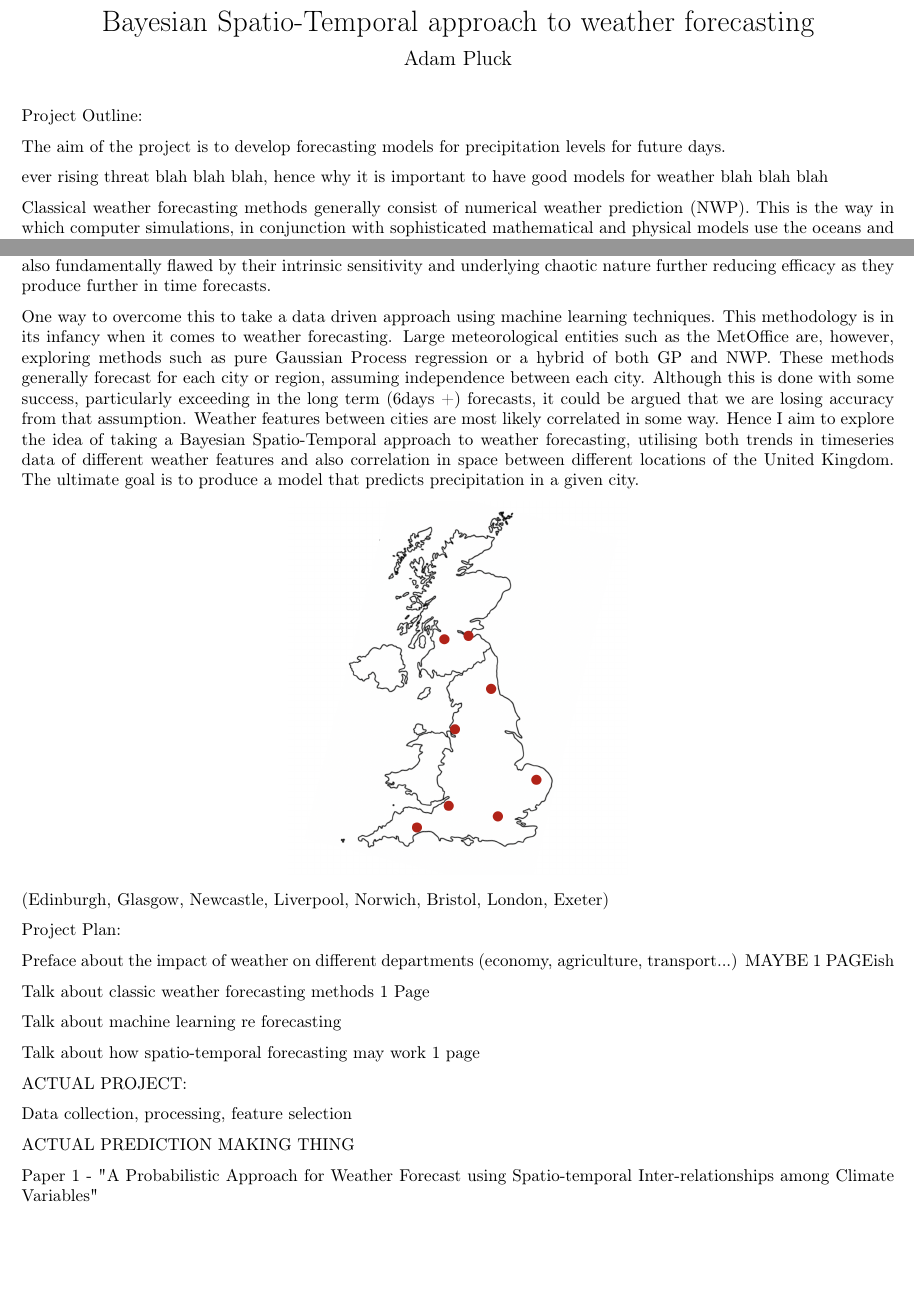
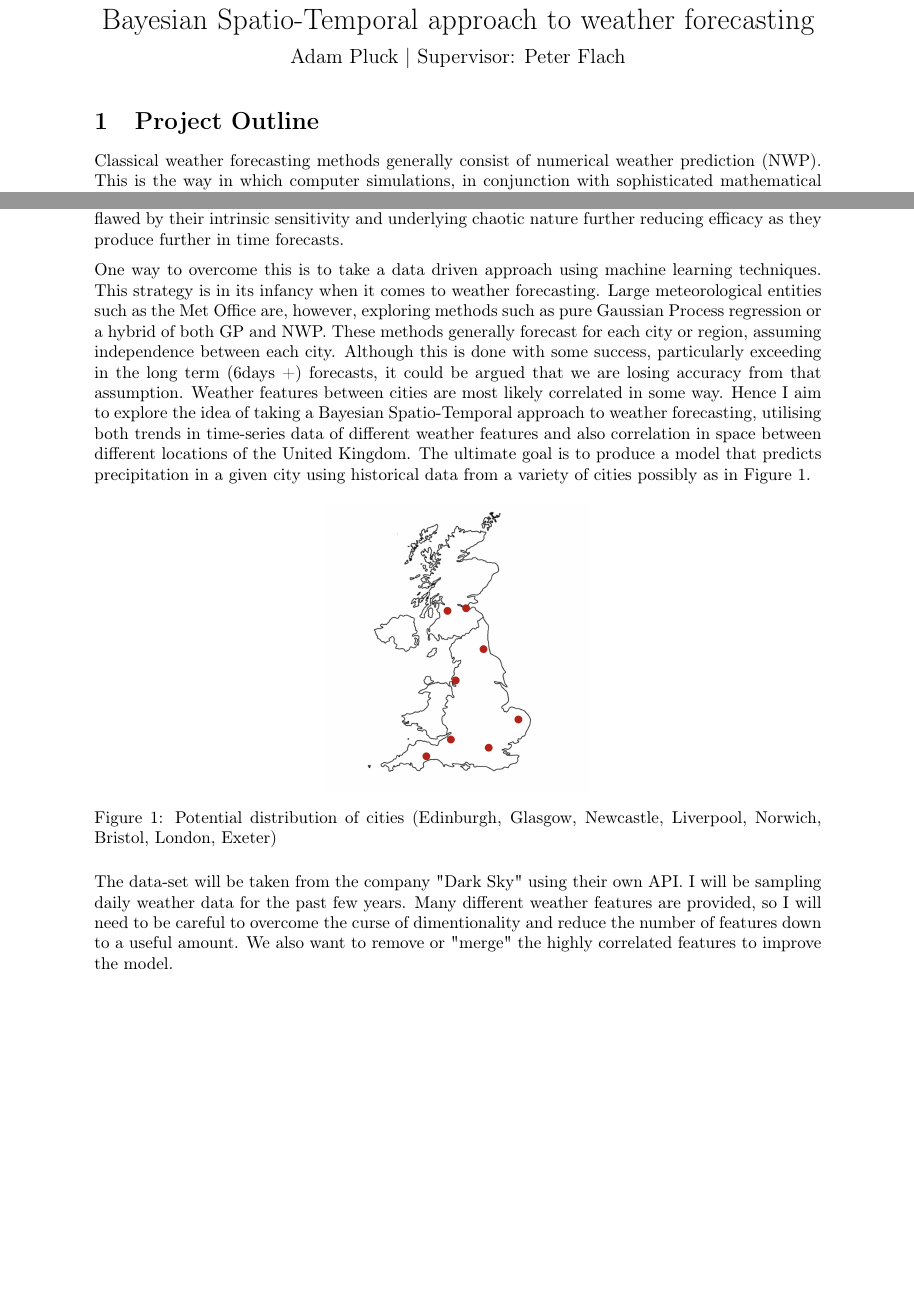
Before and after one commit to adamp64/Spatio-Temporal-Forecasting, a LaTeX document (Spatio-Temporal Model Outline.tex): two parts of the page, joined at a grey line, cut so that both start at the same text, the shorter picture padded with empty space. Compiled offline with pdfLaTeX.

Commit message:
Roughly finished the project outline - Paper Reviews in the comments

```diff
--- a/Spatio-Temporal Model Outline.tex
+++ b/Spatio-Temporal Model Outline.tex
@@ -6,7 +6,7 @@
 \usepackage[T1]{fontenc}
 
 %% Sets page size and margins
-\usepackage[a4paper,top=2cm,bottom=2cm,left=1.5cm,right=1.5cm,marginparwidth=1.75cm]{geometry}
+\usepackage[a4paper,top=3cm,bottom=3cm,left=3cm,right=3cm,marginparwidth=1.75cm]{geometry}
 
 %% Useful packages
 \usepackage{amsmath}
@@ -14,12 +14,12 @@
 \usepackage[colorlinks=true, allcolors=blue]{hyperref}
 \usepackage{parskip}
 \usepackage{subfig}
-
+\usepackage{comment}
 
 
 
 \title{\vspace{-2.0cm}Bayesian Spatio-Temporal approach to weather forecasting\vspace{-2ex}}
-\author{\vspace{-5.0cm}Adam Pluck\vspace{-3ex}}
+\author{\vspace{-5.0cm}Adam Pluck | Supervisor: Peter Flach}\vspace{-3ex}
 \date{\vspace{-2ex}}
 
 
@@ -29,15 +29,27 @@
 \maketitle
 
 
-
-Project Outline:
-
-The aim of the project is to develop forecasting models for precipitation levels for future days.
+\section{Project Outline}
 
 
-ever rising threat blah blah blah, hence why it is important to have good models for weather blah blah blah
+\begin{comment}
+    ever rising threat blah blah blah, hence why it is important to have good models for weather blah blah blah
+\end{comment}
+
 
 
 Classical weather forecasting methods generally consist of numerical weather prediction (NWP). This is the way in which computer simulations, in conjunction with sophisticated mathematical and physical models use the oceans and atmosphere to predict future weather conditions. These models do, however, come with an ever increasing complexity. Even with the most powerful supercomputers, "forecast skill" drops off after just the 6th day. These models are also fundamentally flawed by their intrinsic sensitivity and underlying chaotic nature further reducing efficacy as they produce further in time forecasts.
 
-One way to overcome this to take a data driven approach using machine learning techniques. This methodology is in its infancy when it comes to weather forecasting. Large meteorological entities such as the MetOffice are, however, exploring methods such as pure Gaussian Process regression or a hybrid of both GP and NWP. These methods generally forecast for each city or region, assuming independence between each city. Although this is done with some success, particularly exceeding in the long term (6days +) forecasts, it could be argued that we are losing accuracy from that assumption. Weather features between cities are most likely correlated in some way. Hence I aim to explore the idea of taking a Bayesian Spatio-Temporal approach to weather forecasting, utilising both trends in timeseries data of different weather features and also correlation in space between different locations of the United Kingdom. The ultimate goal is to produce a model that predicts precipitation in a given city.
+One way to overcome this is to take a data driven approach using machine learning techniques. This strategy is in its infancy when it comes to weather forecasting. Large meteorological entities such as the Met Office are, however, exploring methods such as pure Gaussian Process regression or a hybrid of both GP and NWP. These methods generally forecast for each city or region, assuming independence between each city. Although this is done with some success, particularly exceeding in the long term (6days \text{+}) forecasts, it could be argued that we are losing accuracy from that assumption. Weather features between cities are most likely correlated in some way. Hence I aim to explore the idea of taking a Bayesian Spatio-Temporal approach to weather forecasting, utilising both trends in time-series data of different weather features and also correlation in space between different locations of the United Kingdom. The ultimate goal is to produce a model that predicts precipitation in a given city using historical data from a variety of cities possibly as in Figure 1.
+
+\begin{figure}[h]
+      \centering
+      \includegraphics[width = 0.36\textwidth]{images/ukMap.png}
+      \caption{Potential distribution of cities (Edinburgh, Glasgow, Newcastle, Liverpool, Norwich, Bristol, London, Exeter)}
+      \label{fig:ukMap}
+  \end{figure}
+
+The data-set will be taken from the company "Dark Sky" using their own API. I will be sampling daily weather data for the past few years. Many different weather features are provided, so I will need to be careful to overcome the curse of dimentionality and reduce the number of features down to a useful amount. We also want to remove or "merge" the highly correlated features to improve the model.
+
+
+\begin{comment}
@@ -48,8 +74,5 @@ One way to overcome this to take a data driven approach using machine learning t
 
 
 
-\begin{center}
-    \includegraphics[width=70mm, scale=0.5]{images/ukMap.png}
-\end{center}
+\section{Project Plan}
 
-(Edinburgh, Glasgow, Newcastle, Liverpool, Norwich, Bristol, London, Exeter)
@@ -58,5 +85,6 @@ One way to overcome this to take a data driven approach using machine learning t
 
-Project Plan:
+    \item Talk about machine learning re forecasting
+
+    \item Talk about how spatio-temporal forecasting may work 1 page
 
 
-Preface about the impact of weather on different departments (economy, agriculture, transport...) MAYBE 1 PAGEish
@@ -63,18 +94,15 @@ Preface about the impact of weather on different departments (economy, agricultu
 
 
-Talk about classic weather forecasting methods 1 Page
+        \item ACTUAL PREDICTION MAKING THING
 
-Talk about machine learning re forecasting
-
-Talk about how spatio-temporal forecasting may work 1 page
+        \item Evaluation of model
+    \end{itemize}
 
 
-ACTUAL PROJECT:
-
-Data collection, processing, feature selection
+    \item Conclusion and evaluation of project
 
 
-ACTUAL PREDICTION MAKING THING
+    \end{itemize}
 
 
 
@@ -85,2 +114 @@ ACTUAL PREDICTION MAKING THING
 
-Paper 1 - "A Probabilistic Approach for Weather Forecast using Spatio-temporal Inter-relationships among Climate Variables"
@@ -87,8 +146,78 @@ Paper 1 - "A Probabilistic Approach for Weather Forecast using Spatio-temporal I
+\end{itemize}
+
+
+\item{}Two types of spatio-temporal variogram:
+
+\begin{itemize}
+
+
+
+\item{}separable = combination of purely spatial and purely temporal variograms
+\item{}non-separable. =. “more flexible to handle…” ( above equation 17)
+spatio-temporal UK (UK-ST) variant
+
+\end{itemize}
+\end{itemize}
+
+\subsection{Paper 2}
+Improved space–time forecasting of next day ozone concentrations in the eastern US
+
+\url{http://www.soton.ac.uk/~sks/research/papers/sahuyipholland.pdf}
+
+
+
+
+https://www.sciencedirect.com/science/article/pii/S2211675313000195
+
+Spatio-temporal modeling for real-time ozone forecasting
+
+
+
+Sahu, S.K., Yip, S., Holland, D.M., 2009a. A fast Bayesian method for updating and forecasting hourly ozone levels. Environmental
+and Ecological Statistics 18, 185–207.
+Sahu, S.K., Yip, S., Holland, D.M., 2009b. Improved space–time forecasting of next day ozone concentrations in the eastern US.
+Atmospheric Environment 43, 494–501.
+
+
+
+
+\subsection{Paper 3}
+
+"A Bayesian spatio-temporal model for forecasting Anaplasma species seroprevalence in domestic dogs within the contiguous United States"
+
+\url{https://journals.plos.org/plosone/article/file?id=10.1371/journal.pone.0182028&type=printable}
+
+\begin{itemize}
+
+
+
+
+    \item Looking at ticks in dogs across USA
+    \item Show correlation between features to backup point of spatial correlation
+    \item They use bayesain hierarchical spatio-temporal regression model, autocorrelated random effects are utilized to account for the spatio and temporal dependence.
+    \item areal units =  places ----> use this term
+    \item $Y_s(t)$ is positive test for county s at year t
+    \item they have a term for "spatio-temporal random effects used to account for the spatial and temporal dependence"
+    \item conditional autoregressive model (CAR) captures the spatial dependence
+    \item "markov chain monte carlo posterior sampling algorithm"
 
 
 
 
 
+\end{itemize}
+
+\subsection{Paper 4}
 
 
+Bowman DD, Liu Y, McMahan CS, Nordone SK, Yabsley MJ, Lund RB. Forecasting United States heartworm Dirofilaria immitis prevalence in dogs. Parasit Vectors. 2016; 9(1):540.
+
+\url{https://doi.org/10. 1186/s13071-016-1804-y}
+
+
+\subsection{Paper 5}
+
+"A Probabilistic Approach for Weather Forecast using Spatio-temporal Inter-relationships among Climate Variables"
+
+\end{comment}
 \end{document}
```
Also changed, not shown: chaining-validation.png (added), Spatio-Temporal Model Outline.tex (53 more changed lines).
